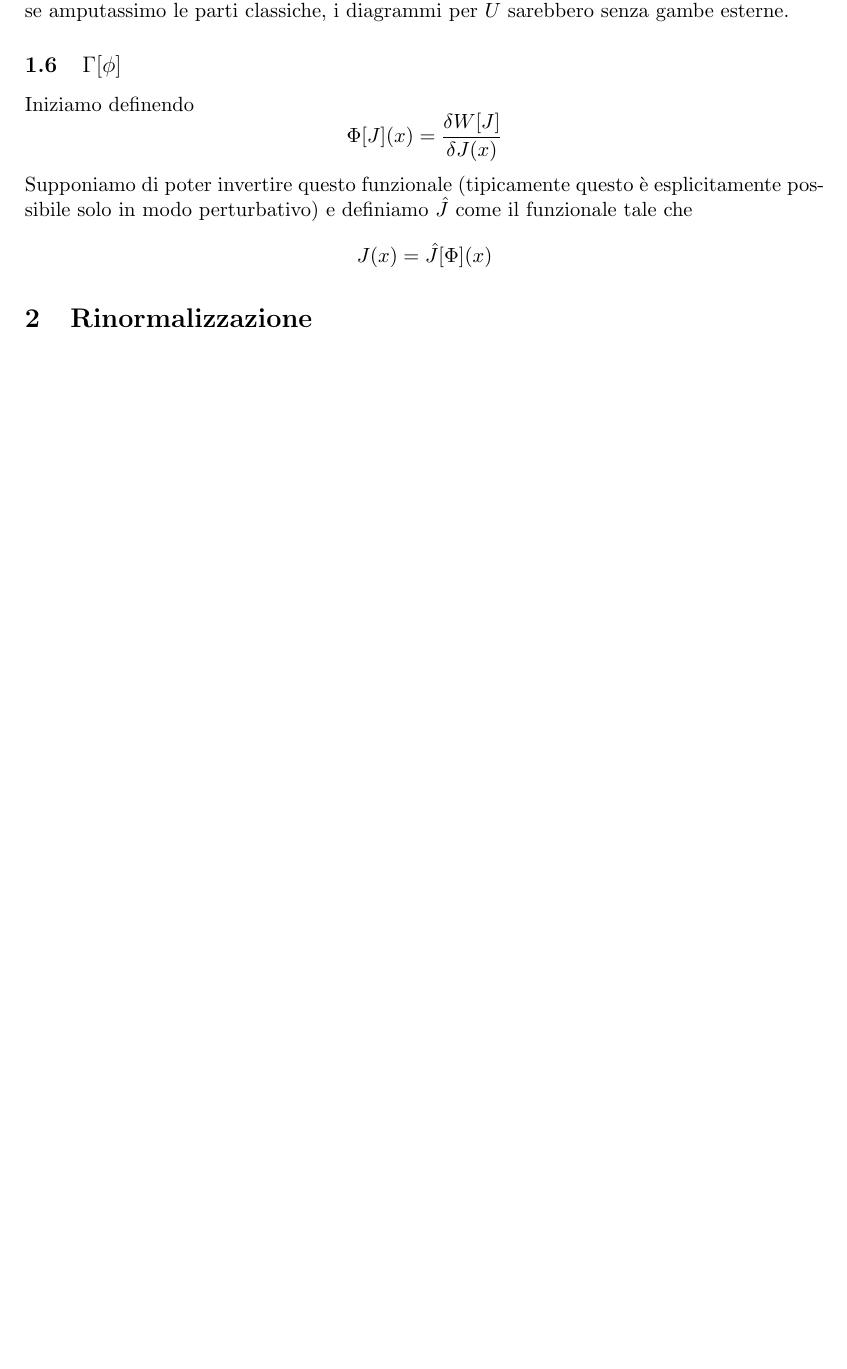
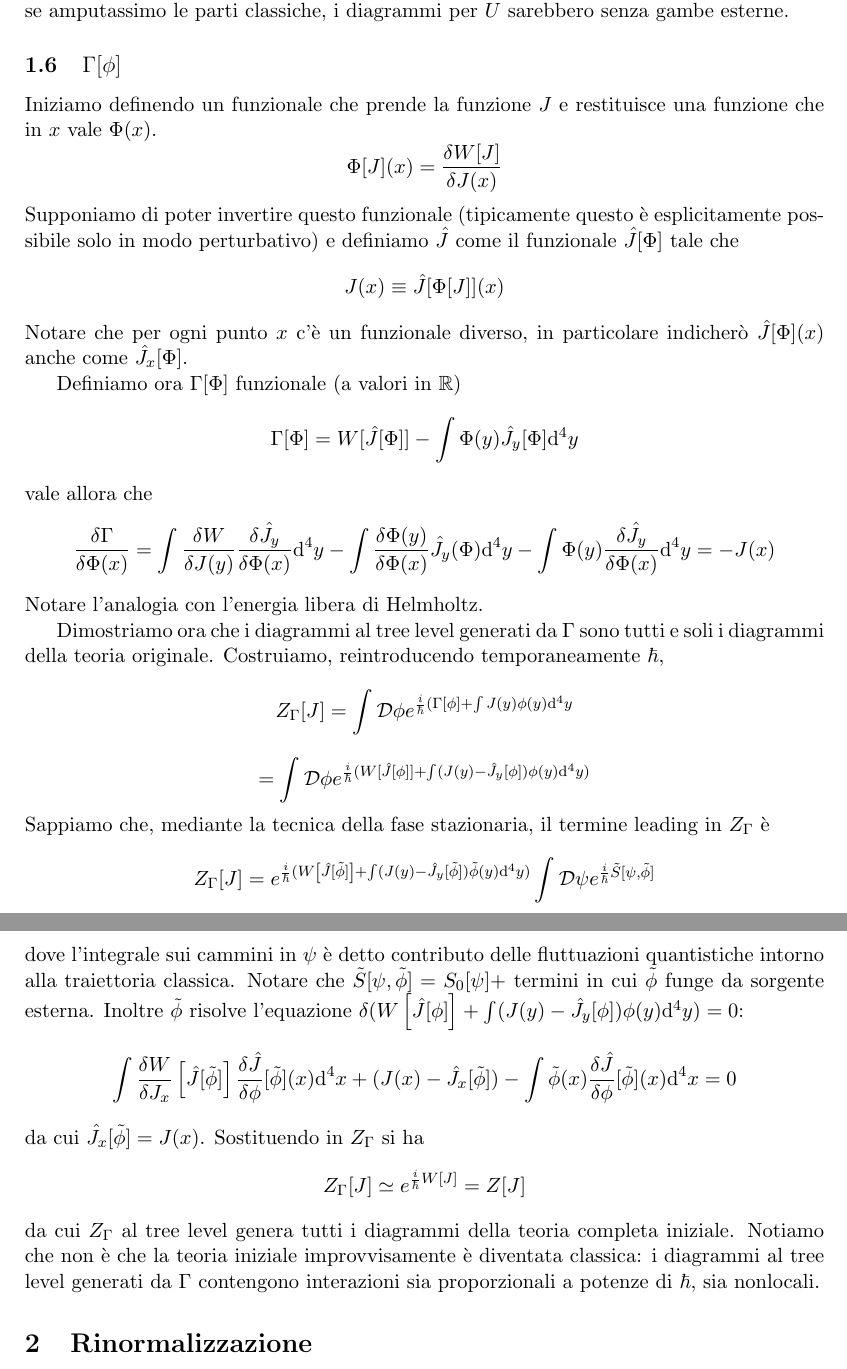
Before and after one commit to Whov/TQFT, a LaTeX paper (tqft.tex): part of page 5 of 8 before the commit and two parts of pages 5 and 6 of 9 after it, the two joined at a grey line, cut so that both start at the same text, the shorter picture padded with empty space. Compiled offline with pdfLaTeX.

Commit message:
Gamma, fatto che il tree level di Gamma è la teoria completa. Minor fix in fase di W.

```diff
--- a/tqft.tex
+++ b/tqft.tex
@@ -105,10 +113,31 @@
 	La struttura dei diagrammi è universale, al di là della divergenza dei loro contributi. Notiamo che la differenza principale con $Z[J]$ è che le gambe esterne per $Z$ sono quantistiche (con sorgente $J(x)$ classica), mentre per $U$ le gambe esterne sono puramente classiche: se amputassimo le parti classiche, i diagrammi per $U$ sarebbero senza gambe esterne.
 
 	\subsection{$\Gamma[\phi]$}
-	Iniziamo definendo
+	Iniziamo definendo un funzionale che prende la funzione $J$ e restituisce una funzione che in $x$ vale $\Phi(x)$.
 	\[ \Phi[J](x) = \dfrac{\delta W[J]}{\delta J(x)} \]
-	Supponiamo di poter invertire questo funzionale (tipicamente questo è esplicitamente possibile solo in modo perturbativo) e definiamo $\hat{J}$ come il funzionale tale che
-	\[ J(x) = \hat{J}[\Phi](x) \]
+	Supponiamo di poter invertire questo funzionale (tipicamente questo è esplicitamente possibile solo in modo perturbativo) e definiamo $\hat{J}$ come il funzionale $\hat{J}[\Phi]$ tale che
+	\[ J(x) \equiv \hat{J}[\Phi[J]](x) \]
+	Notare che per ogni punto $x$ c'è un funzionale diverso, in particolare indicherò $\hat{J}[\Phi](x)$ anche come $\hat{J}_x[\Phi]$.
+
+	Definiamo ora $\Gamma[\Phi]$ funzionale (a valori in $\R$)
+	\[ \Gamma[\Phi] = W[\hat{J}[\Phi]] - \int \Phi(y)\hat{J}_y[\Phi] \d^4y \]
+	vale allora che
+	\[ \frac{\delta\Gamma}{\delta\Phi(x)} = \int \frac{\delta W}{\delta J(y)} \frac{\delta \hat{J}_y}{\delta \Phi(x)} \d^4y - \int  \frac{\delta\Phi(y)}{\delta\Phi(x)} \hat{J}_y(\Phi) \d^4y - \int \Phi(y) \frac{\delta\hat{J}_y}{\delta\Phi(x)}\d^4y = -J(x) \]
+	Notare l'analogia con l'energia libera di Helmholtz.%TODO: espandere su questo
+
+	Dimostriamo ora che i diagrammi al tree level generati da $\Gamma$ sono tutti e soli i diagrammi della teoria originale.
+	Costruiamo, reintroducendo temporaneamente $\hbar$,
+	\[ Z_\Gamma[J] = \int \mathcal{D}\phi e^{\frac{i}{\hbar} (\Gamma[\phi] + \int J(y)\phi(y) \d^4y} \]
+	\[ = \int \mathcal{D}\phi e^{\frac{i}{\hbar} (W[\hat{J}[\phi]] + \int (J(y)-\hat{J}_y[\phi])\phi(y) \d^4y)} \]
+	Sappiamo che, mediante la tecnica della fase stazionaria, il termine leading in $Z_\Gamma$ è
+	% OBiezione: \Gamma dipende da \hbar in modo non banale.. da ripensarci
+	\[ Z_\Gamma[J] = e^{\frac{i}{\hbar} (W\left[\hat{J}[\tilde{\phi}]\right] + \int (J(y)-\hat{J}_y[\tilde{\phi}])\tilde{\phi}(y) \d^4y)} \int\mathcal{D}\psi e^{\frac{i}{\hbar}\tilde{S}[\psi, \tilde{\phi}]} \]
+	dove l'integrale sui cammini in $\psi$ è detto contributo delle fluttuazioni quantistiche intorno alla traiettoria classica. Notare che $\tilde{S}[\psi,\tilde{\phi}] = S_0[\psi] +$ termini in cui $\tilde{\phi}$ funge da sorgente esterna. Inoltre $\tilde{\phi}$ risolve l'equazione $\delta(W\left[\hat{J}[\phi]\right] + \int (J(y)-\hat{J}_y[\phi])\phi(y) \d^4y)=0$:
+	\[ \int\frac{\delta W}{\delta J_x}\left[\hat{J}[\tilde{\phi}]\right] \frac{\delta \hat{J}}{\delta \phi} [\tilde{\phi}](x) \d^4x + (J(x)-\hat{J}_x[\tilde{\phi}]) - \int \tilde{\phi}(x)\frac{\delta\hat{J}}{\delta\phi}[\tilde{\phi}](x) \d^4x = 0 \]
+	da cui $\hat{J}_x[\tilde{\phi}] = J(x)$. Sostituendo in $Z_\Gamma$ si ha
+	\[ Z_\Gamma[J] \simeq e^{\frac{i}{\hbar} W[J]} = Z[J] \]
+	da cui $Z_\Gamma$ al tree level genera tutti i diagrammi della teoria completa iniziale. Notiamo che non è che la teoria iniziale improvvisamente è diventata classica: i diagrammi al tree level generati da $\Gamma$ contengono interazioni sia proporzionali a potenze di $\hbar$, sia nonlocali.
+
 
 
 	\section{Rinormalizzazione}
```
Also changed, not shown: tqft.tex (18 more changed lines).
